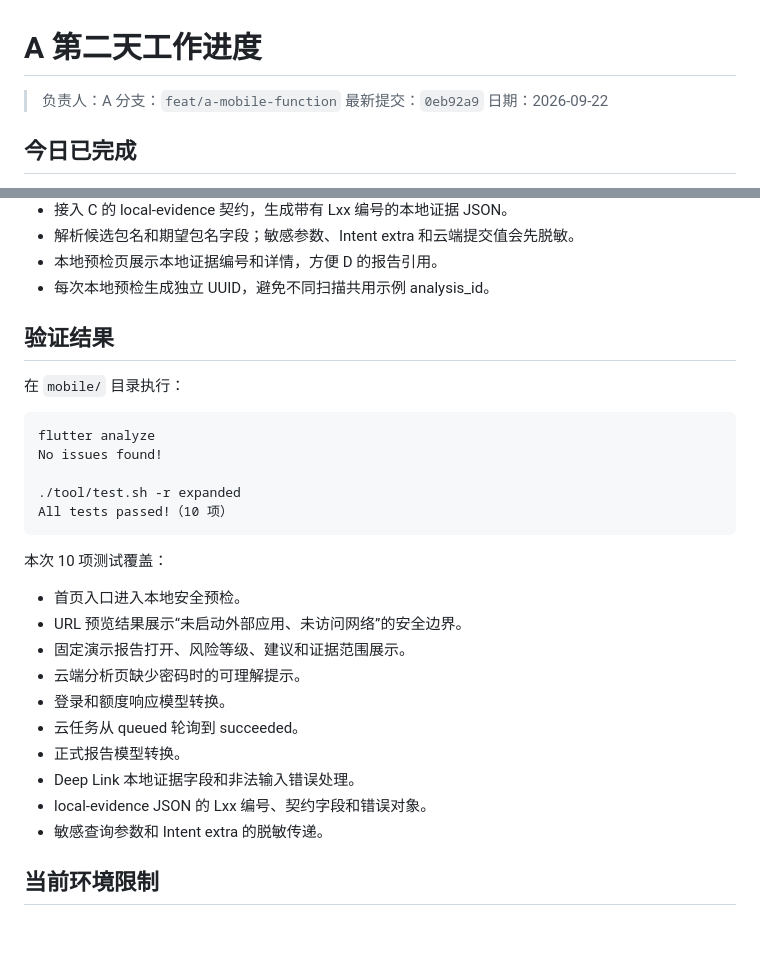
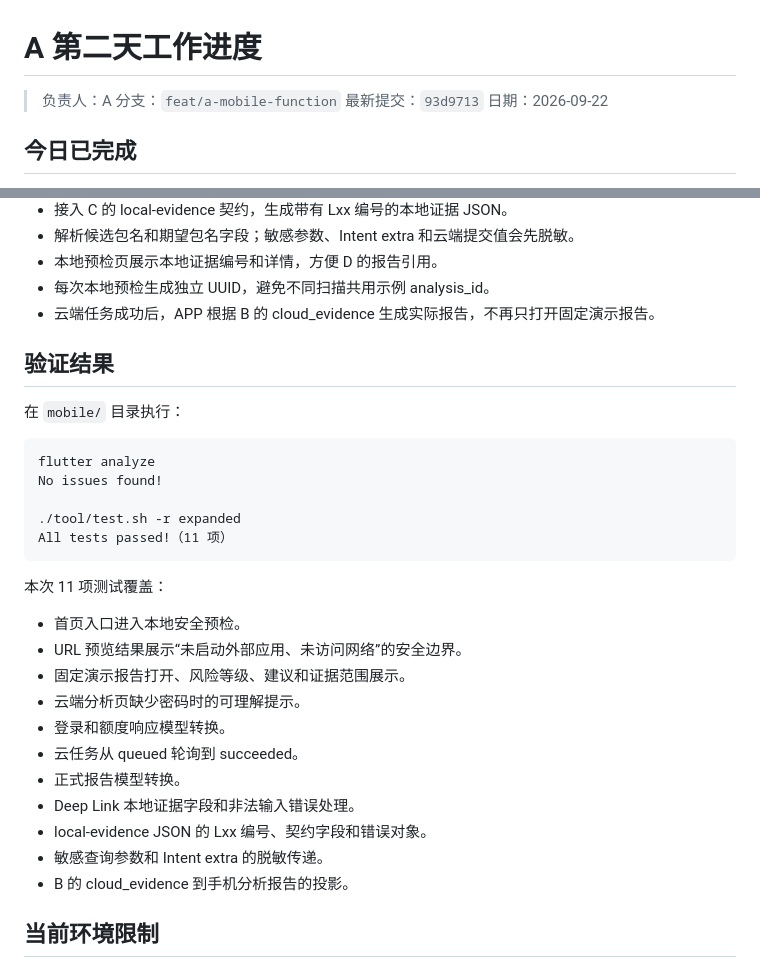
Before and after one commit to xl3036197231/TapLens, a Markdown page: shared/daliy_task/day2-a-progress.md, 2 parts joined by grey strips. Drawn GitHub-style; blank space fills up the shorter version.

Commit message:
docs: record cloud report integration

````diff
--- a/shared/daliy_task/day2-a-progress.md
+++ b/shared/daliy_task/day2-a-progress.md
@@ -2,7 +2,7 @@
 
 > 负责人：A
 > 分支：`feat/a-mobile-function`
-> 最新提交：`0eb92a9`
+> 最新提交：`93d9713`
 > 日期：2026-09-22
 
 ## 今日已完成
@@ -22,6 +22,7 @@
 - 解析候选包名和期望包名字段；敏感参数、Intent extra 和云端提交值会先脱敏。
 - 本地预检页展示本地证据编号和详情，方便 D 的报告引用。
 - 每次本地预检生成独立 UUID，避免不同扫描共用示例 analysis_id。
+- 云端任务成功后，APP 根据 B 的 cloud_evidence 生成实际报告，不再只打开固定演示报告。
 
 ## 验证结果
 
@@ -32,10 +33,10 @@ flutter analyze
 No issues found!
 
 ./tool/test.sh -r expanded
-All tests passed!（10 项）
+All tests passed!（11 项）
 ```
 
-本次 10 项测试覆盖：
+本次 11 项测试覆盖：
 
 - 首页入口进入本地安全预检。
 - URL 预览结果展示“未启动外部应用、未访问网络”的安全边界。
@@ -47,6 +48,7 @@ All tests passed!（10 项）
 - Deep Link 本地证据字段和非法输入错误处理。
 - local-evidence JSON 的 Lxx 编号、契约字段和错误对象。
 - 敏感查询参数和 Intent extra 的脱敏传递。
+- B 的 cloud_evidence 到手机分析报告的投影。
 
 ## 当前环境限制
 
````
